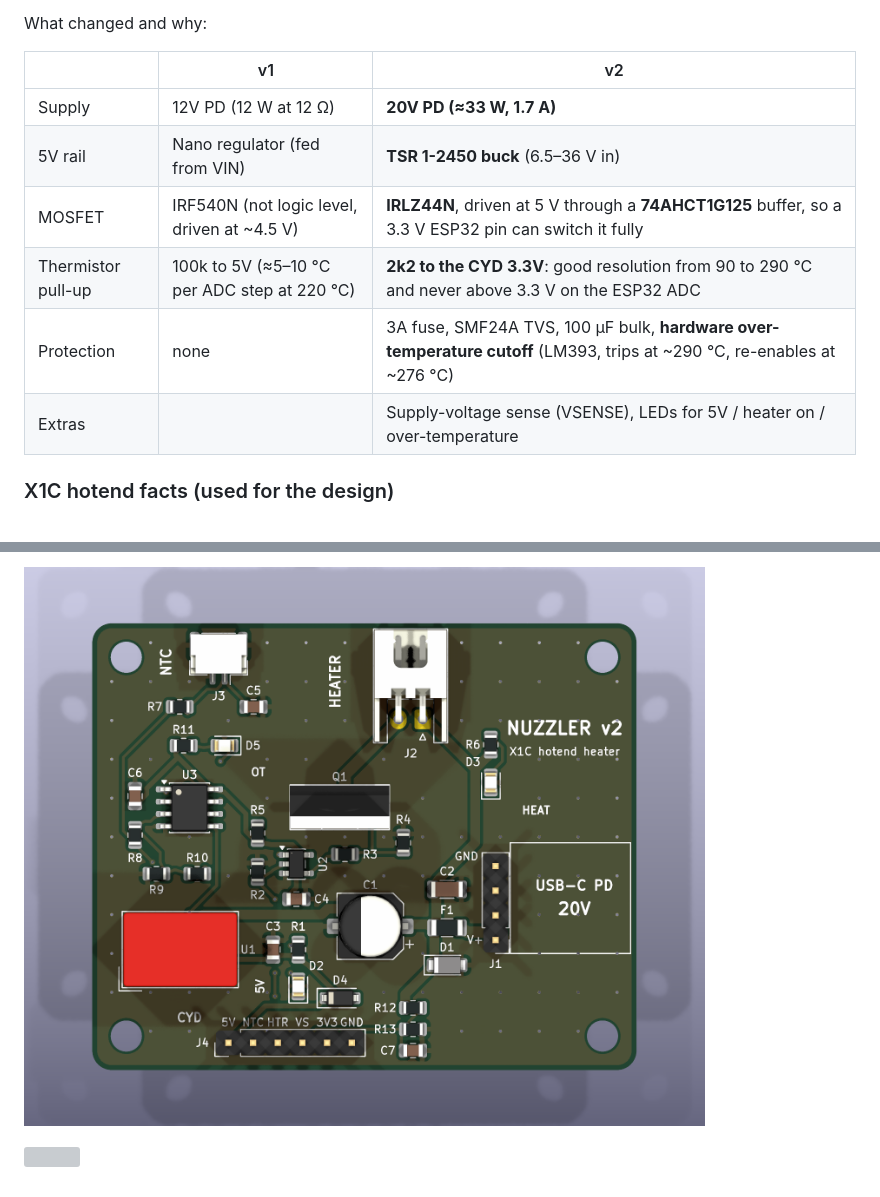
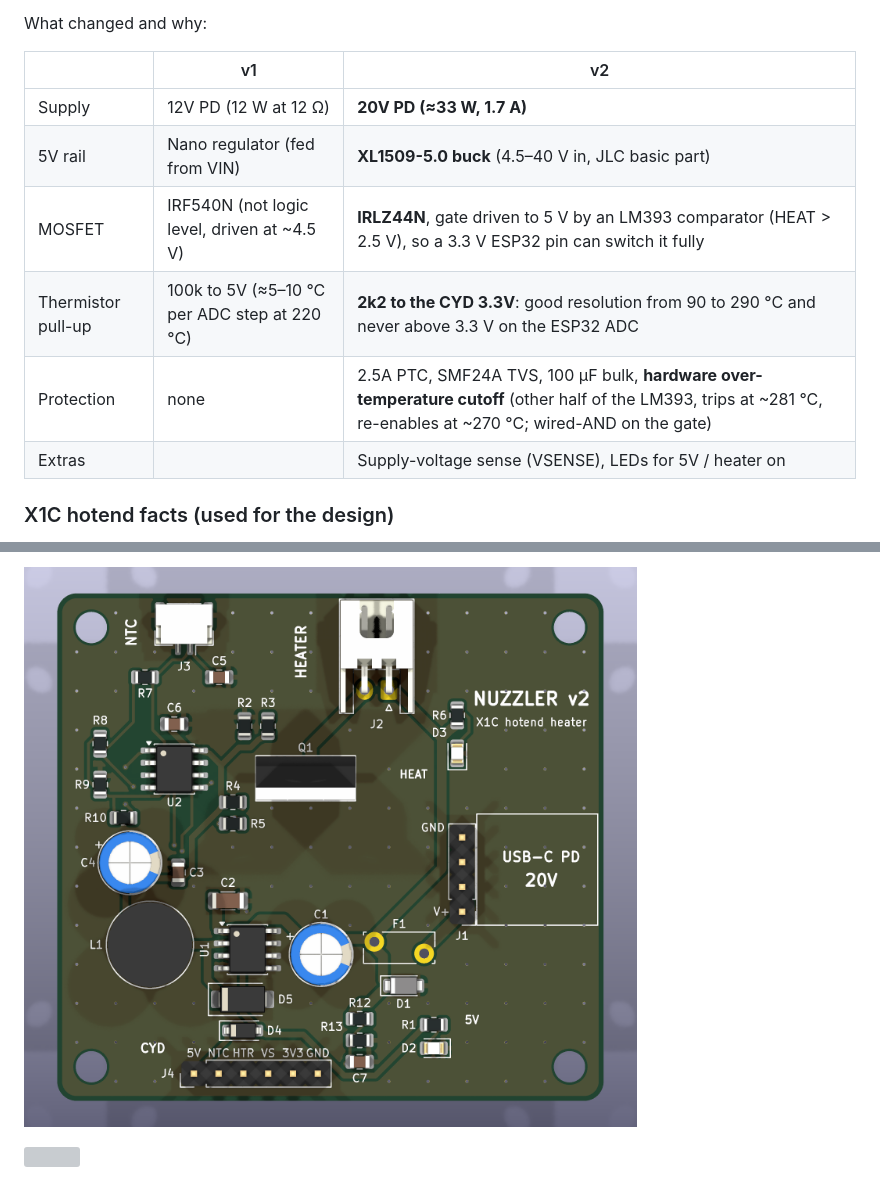
Before and after one commit to sebastius/Nuzzler, a Markdown page: README.md, 2 parts joined by grey strips. GitHub-like rendering; pictures changed too: pcb nuzzler.png; grey boxes are pictures that could not be loaded.

```diff
--- a/README.md
+++ b/README.md
@@ -13,11 +13,11 @@ What changed and why:
 | | v1 | v2 |
 |---|---|---|
 | Supply | 12V PD (12 W at 12 Ω) | **20V PD (≈33 W, 1.7 A)** |
-| 5V rail | Nano regulator (fed from VIN) | **TSR 1-2450 buck** (6.5–36 V in) |
-| MOSFET | IRF540N (not logic level, driven at ~4.5 V) | **IRLZ44N**, driven at 5 V through a **74AHCT1G125** buffer, so a 3.3 V ESP32 pin can switch it fully |
+| 5V rail | Nano regulator (fed from VIN) | **XL1509-5.0 buck** (4.5–40 V in, JLC basic part) |
+| MOSFET | IRF540N (not logic level, driven at ~4.5 V) | **IRLZ44N**, gate driven to 5 V by an LM393 comparator (HEAT > 2.5 V), so a 3.3 V ESP32 pin can switch it fully |
 | Thermistor pull-up | 100k to 5V (≈5–10 °C per ADC step at 220 °C) | **2k2 to the CYD 3.3V**: good resolution from 90 to 290 °C and never above 3.3 V on the ESP32 ADC |
-| Protection | none | 3A fuse, SMF24A TVS, 100 µF bulk, **hardware over-temperature cutoff** (LM393, trips at ~290 °C, re-enables at ~276 °C) |
-| Extras | | Supply-voltage sense (VSENSE), LEDs for 5V / heater on / over-temperature |
+| Protection | none | 2.5A PTC, SMF24A TVS, 100 µF bulk, **hardware over-temperature cutoff** (other half of the LM393, trips at ~281 °C, re-enables at ~270 °C; wired-AND on the gate) |
+| Extras | | Supply-voltage sense (VSENSE), LEDs for 5V / heater on |
 
 ### X1C hotend facts (used for the design)
 - Ceramic heater: 48 W, ~12 Ω cold, rated for 300 °C. At 24 V in the printer that gives 48 W; at 20 V here ≈33 W.
```
Also changed, not shown: other parts of README.md (+41 -29 lines), 17 other files.
